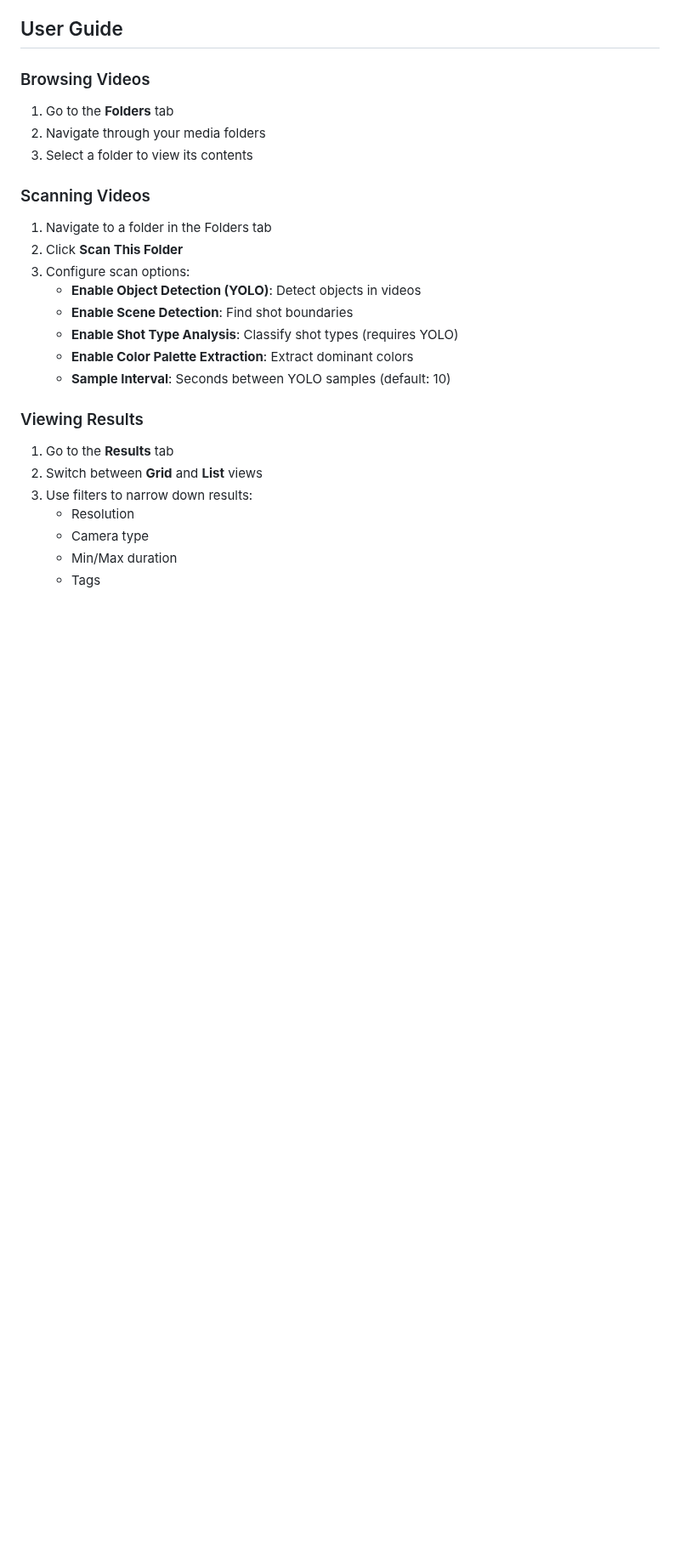
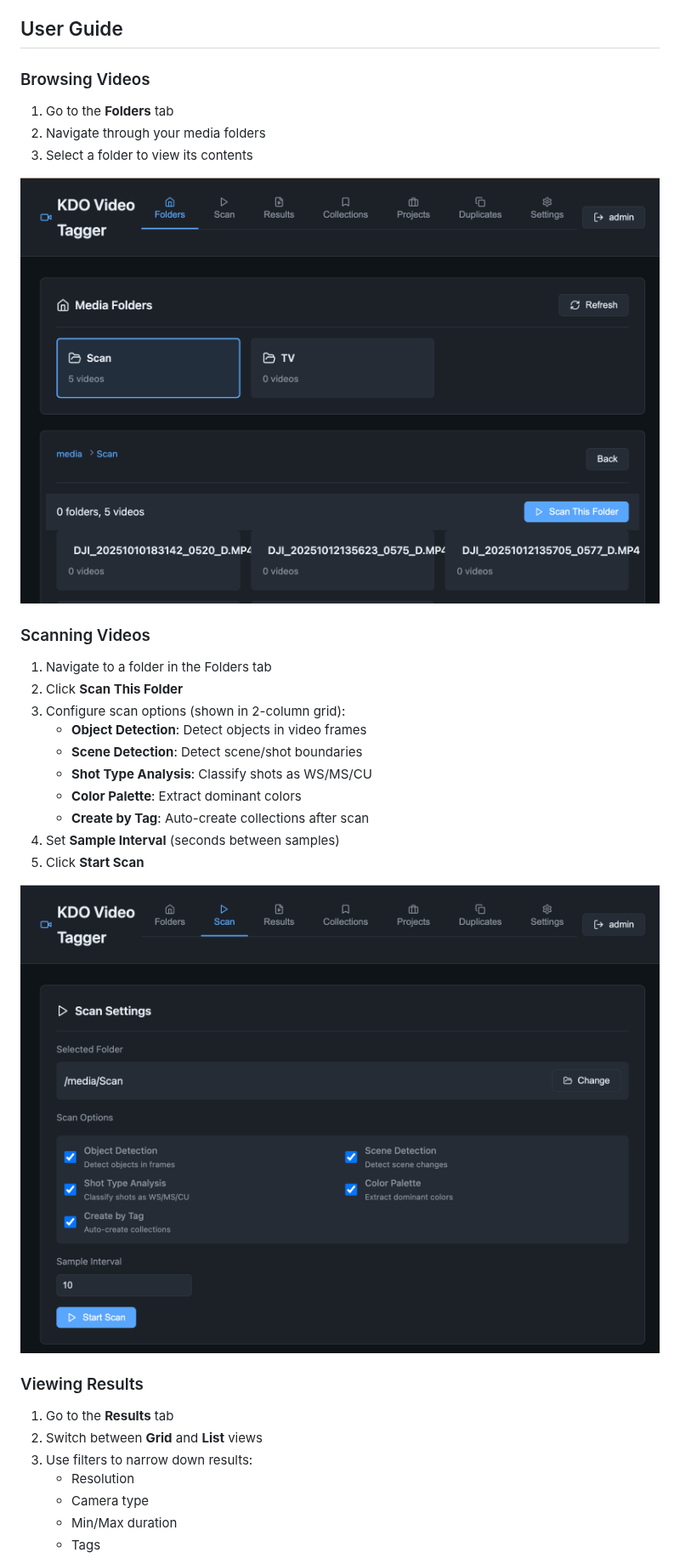
Before and after one commit to omrik/kdo-vtg, a Markdown page: docs/USAGE.md, the part around one of its changes. Shown at 85% size. GitHub-like rendering; pictures changed too: docs/screenshots/folders.png (added), docs/screenshots/scan-settings.png (added); blank space fills up the shorter version.

```diff
--- a/docs/USAGE.md
+++ b/docs/USAGE.md
@@ -62,16 +62,22 @@ docker run -d -p 8080:8000 \
 2. Navigate through your media folders
 3. Select a folder to view its contents
 
+![Folder Browser](screenshots/folders.png)
+
 ### Scanning Videos
 
 1. Navigate to a folder in the Folders tab
 2. Click **Scan This Folder**
-3. Configure scan options:
-   - **Enable Object Detection (YOLO)**: Detect objects in videos
-   - **Enable Scene Detection**: Find shot boundaries
-   - **Enable Shot Type Analysis**: Classify shot types (requires YOLO)
-   - **Enable Color Palette Extraction**: Extract dominant colors
-   - **Sample Interval**: Seconds between YOLO samples (default: 10)
+3. Configure scan options (shown in 2-column grid):
+   - **Object Detection**: Detect objects in video frames
+   - **Scene Detection**: Detect scene/shot boundaries
+   - **Shot Type Analysis**: Classify shots as WS/MS/CU
+   - **Color Palette**: Extract dominant colors
+   - **Create by Tag**: Auto-create collections after scan
+4. Set **Sample Interval** (seconds between samples)
+5. Click **Start Scan**
+
+![Scan Settings](screenshots/scan-settings.png)
 
 ### Viewing Results
 
```
Also changed, not shown: other parts of docs/USAGE.md (+6 -0 lines), docs/screenshots/collections.png (added), docs/screenshots/projects.png (added), 7 other files.
